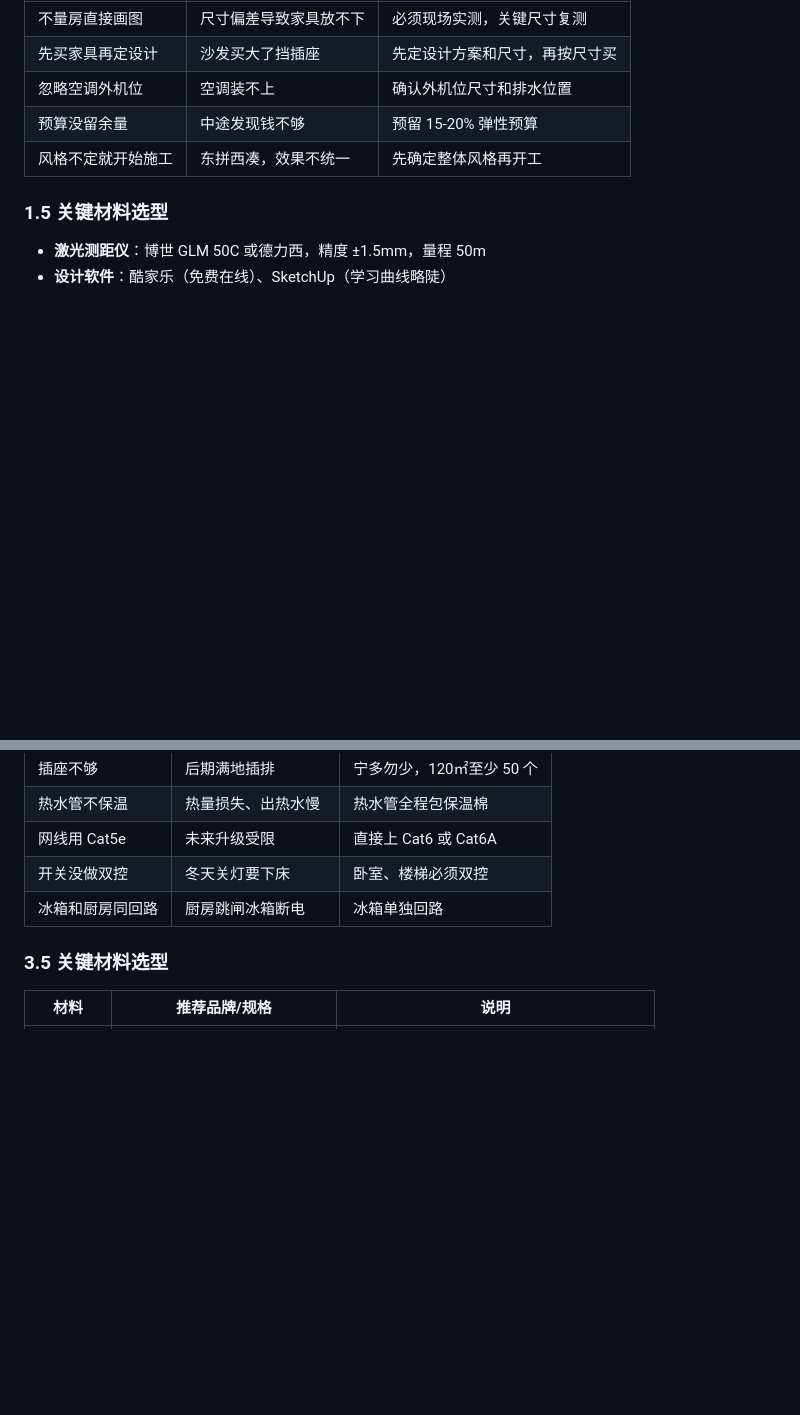
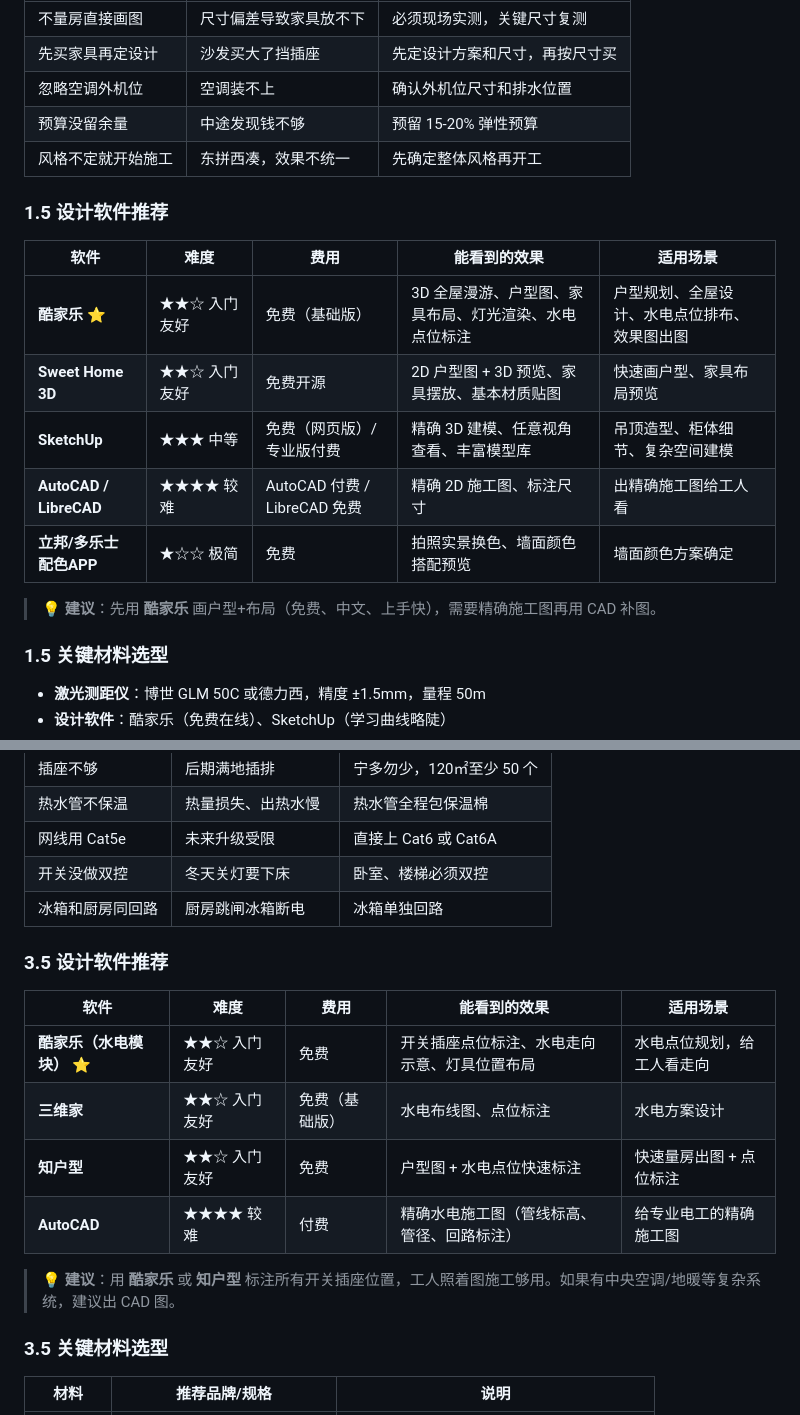
Before and after one commit to greatwallcy/ai-assistant-log, a Markdown page: documents/房屋设计/120平自装修全流程手册.md, 2 parts joined by grey strips. Rendered like a GitHub page; blank space fills up the shorter version.

Commit message:
装修手册：每个施工阶段补充设计软件推荐（含难度、费用、效果预览、适用场景）

```diff
--- a/documents/房屋设计/120平自装修全流程手册.md
+++ b/documents/房屋设计/120平自装修全流程手册.md
@@ -67,6 +67,18 @@
 | 预算没留余量 | 中途发现钱不够 | 预留 15-20% 弹性预算 |
 | 风格不定就开始施工 | 东拼西凑，效果不统一 | 先确定整体风格再开工 |
 
+### 1.5 设计软件推荐
+
+| 软件 | 难度 | 费用 | 能看到的效果 | 适用场景 |
+|------|------|------|-------------|----------|
+| **酷家乐** ⭐ | ★★☆ 入门友好 | 免费（基础版） | 3D 全屋漫游、户型图、家具布局、灯光渲染、水电点位标注 | 户型规划、全屋设计、水电点位排布、效果图出图 |
+| **Sweet Home 3D** | ★★☆ 入门友好 | 免费开源 | 2D 户型图 + 3D 预览、家具摆放、基本材质贴图 | 快速画户型、家具布局预览 |
+| **SketchUp** | ★★★ 中等 | 免费（网页版）/ 专业版付费 | 精确 3D 建模、任意视角查看、丰富模型库 | 吊顶造型、柜体细节、复杂空间建模 |
+| **AutoCAD / LibreCAD** | ★★★★ 较难 | AutoCAD 付费 / LibreCAD 免费 | 精确 2D 施工图、标注尺寸 | 出精确施工图给工人看 |
+| **立邦/多乐士配色APP** | ★☆☆ 极简 | 免费 | 拍照实景换色、墙面颜色搭配预览 | 墙面颜色方案确定 |
+
+> 💡 **建议**：先用 **酷家乐** 画户型+布局（免费、中文、上手快），需要精确施工图再用 CAD 补图。
+
 ### 1.5 关键材料选型
 
 - **激光测距仪**：博世 GLM 50C 或德力西，精度 ±1.5mm，量程 50m
@@ -257,6 +278,17 @@
 | 开关没做双控 | 冬天关灯要下床 | 卧室、楼梯必须双控 |
 | 冰箱和厨房同回路 | 厨房跳闸冰箱断电 | 冰箱单独回路 |
 
+### 3.5 设计软件推荐
+
+| 软件 | 难度 | 费用 | 能看到的效果 | 适用场景 |
+|------|------|------|-------------|----------|
+| **酷家乐（水电模块）** ⭐ | ★★☆ 入门友好 | 免费 | 开关插座点位标注、水电走向示意、灯具位置布局 | 水电点位规划，给工人看走向 |
+| **三维家** | ★★☆ 入门友好 | 免费（基础版） | 水电布线图、点位标注 | 水电方案设计 |
+| **知户型** | ★★☆ 入门友好 | 免费 | 户型图 + 水电点位快速标注 | 快速量房出图 + 点位标注 |
+| **AutoCAD** | ★★★★ 较难 | 付费 | 精确水电施工图（管线标高、管径、回路标注） | 给专业电工的精确施工图 |
+
+> 💡 **建议**：用 **酷家乐** 或 **知户型** 标注所有开关插座位置，工人照着图施工够用。如果有中央空调/地暖等复杂系统，建议出 CAD 图。
+
 ### 3.5 关键材料选型
 
 | 材料 | 推荐品牌/规格 | 说明 |
```
Also changed, not shown: other parts of documents/房屋设计/120平自装修全流程手册.md (+48 -0 lines).
